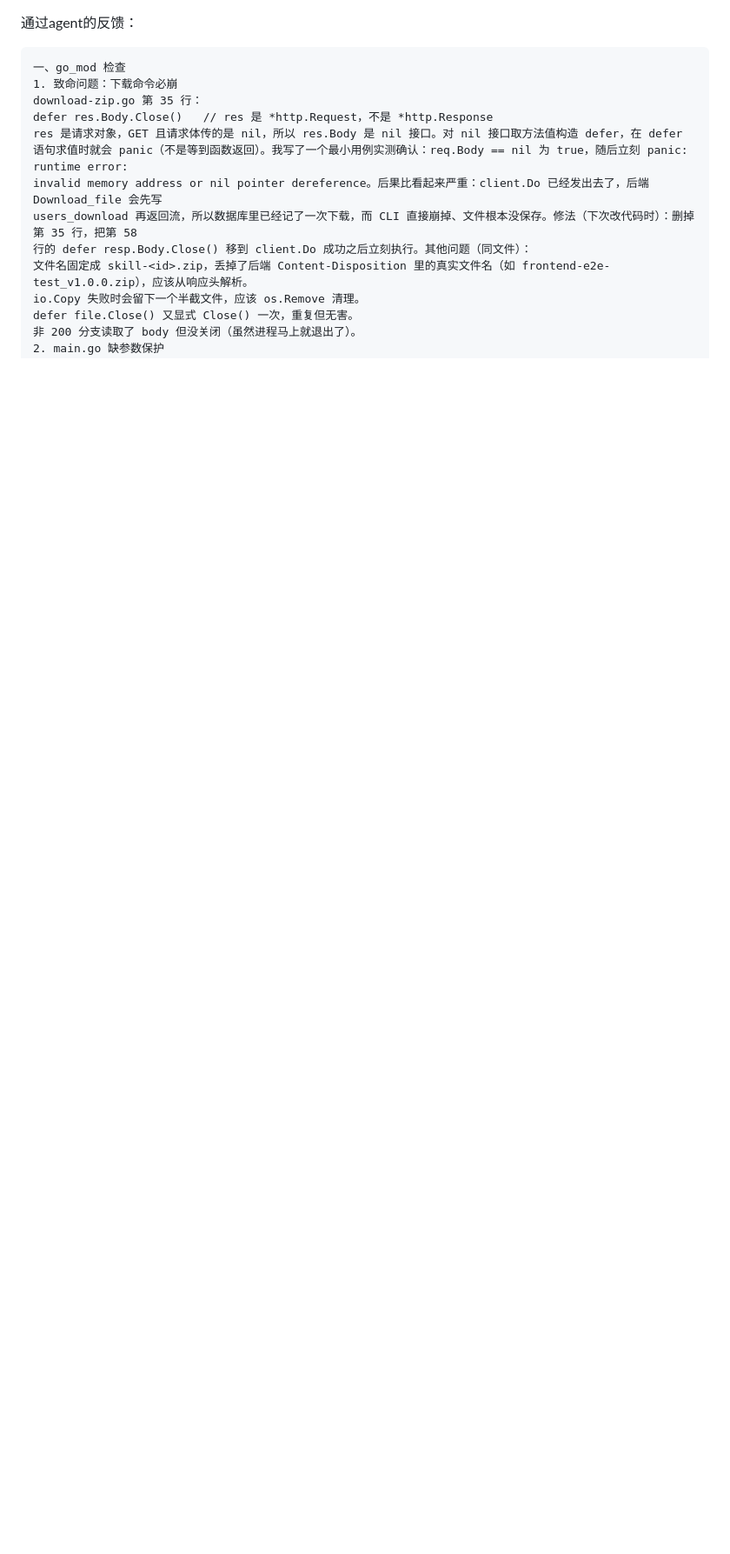
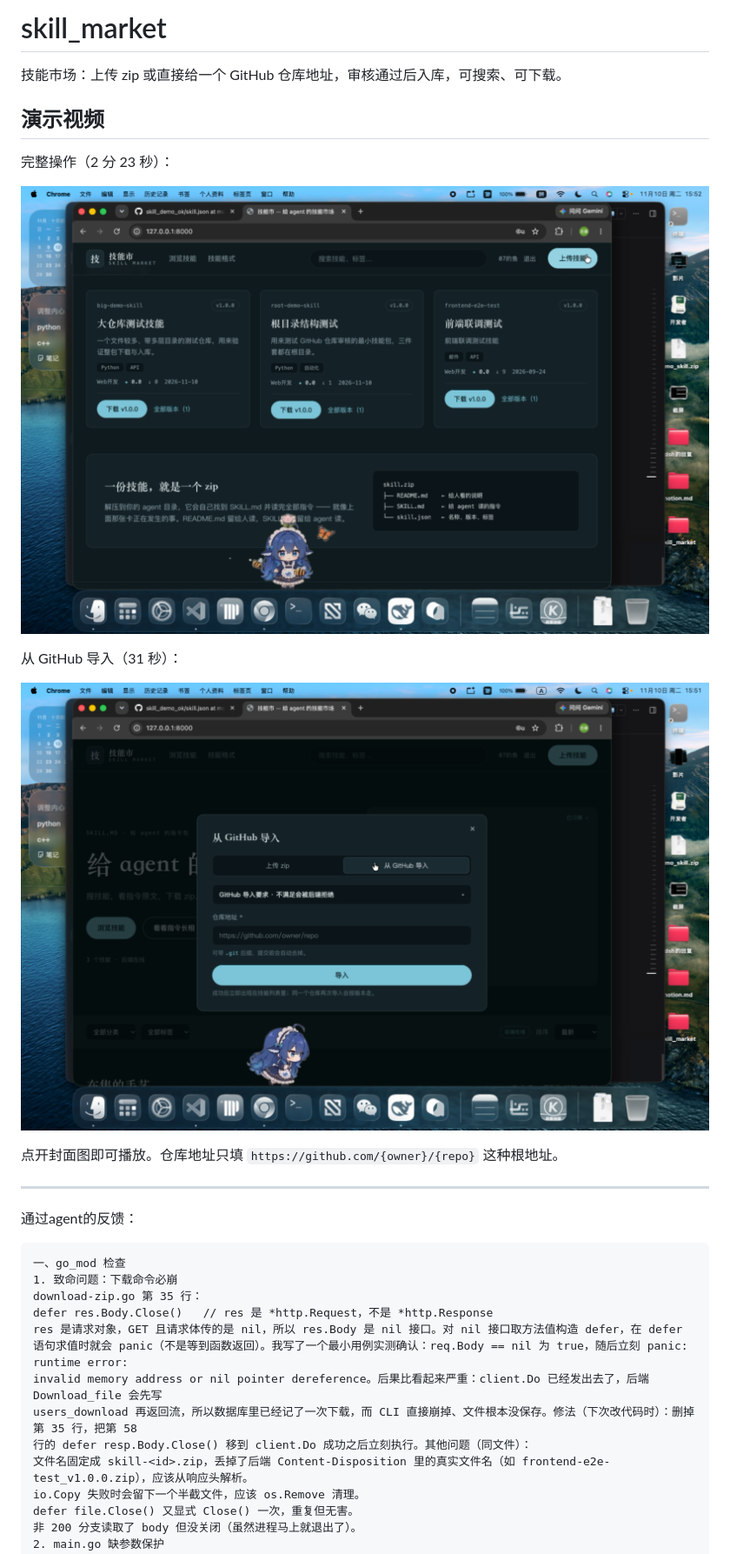
Before and after one commit to 07qiudaoyu/skill_market, a Markdown page: README.md, the part around the change. Shown: that part at 87% size. Rendered like a GitHub page; pictures changed too: docs/video/cover-github.png (added), docs/video/cover.png (added); blank space fills up the shorter version.

Commit message:
docs: 添加演示视频与 README 入口

````diff
--- a/README.md
+++ b/README.md
@@ -1,3 +1,21 @@
+# skill_market
+
+技能市场：上传 zip 或直接给一个 GitHub 仓库地址，审核通过后入库，可搜索、可下载。
+
+## 演示视频
+
+完整操作（2 分 23 秒）：
+
+[![完整演示](docs/video/cover.png)](docs/video/demo.mp4)
+
+从 GitHub 导入（31 秒）：
+
+[![GitHub 导入](docs/video/cover-github.png)](docs/video/github-import.mp4)
+
+点开封面图即可播放。仓库地址只填 `https://github.com/{owner}/{repo}` 这种根地址。
+
+---
+
 通过agent的反馈：
 ```
 一、go_mod 检查
````
Also changed, not shown: 2 other files.
